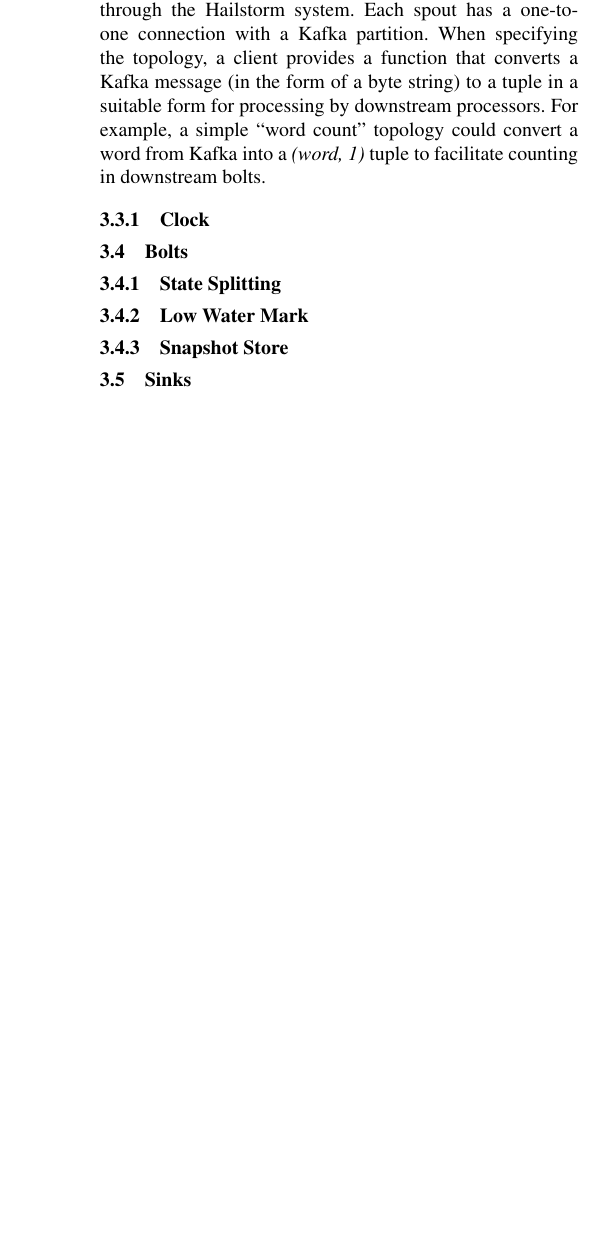
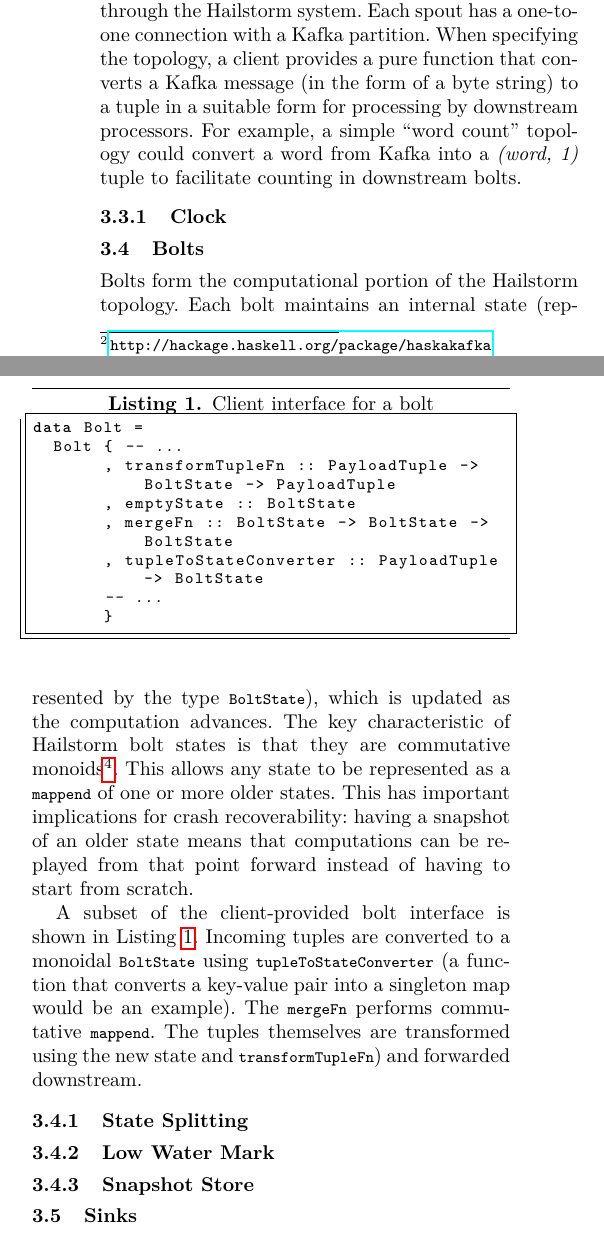
Before and after one commit to hailstorm-hs/hailstorm, a LaTeX paper (paper/hailstorm.tex): part of one column of page 3 of 4 before the commit and two parts of the columns of page 3 of 5 after it, the two joined at a grey line, cut so that both start at the same text, the shorter picture padded with empty space. Compiled offline with pdfLaTeX; a missing font is replaced by an installed copy or a similar font.

Commit message:
Add bolts stuff

```diff
--- a/paper/hailstorm.tex
+++ b/paper/hailstorm.tex
@@ -4,8 +4,10 @@
 
 \usepackage{amsmath}
 \usepackage[T1]{fontenc}
+\usepackage{lmodern}
 \usepackage{hyperref}
 \usepackage{graphicx}
+\usepackage{listings}
 
 \begin{document}
 
@@ -212,13 +221,13 @@ back to the worker thread using an MVar\footnote{See \texttt{ZKCluster.hs}}.
 
 \subsection{Spouts}
 
-Spouts are the starting point for any flow of information
-through the Hailstorm system. Each spout has a one-to-one connection with a
-Kafka partition.  When specifying the topology, a client provides a function
-that converts a Kafka message (in the form of a byte string) to a tuple in a
-suitable form for processing by downstream processors. For example, a simple
-``word count'' topology could convert a word from Kafka into a \textit{(word,
-1)} tuple to facilitate counting in downstream bolts.
+Spouts are the starting point for any flow of information through the Hailstorm
+system. Each spout has a one-to-one connection with a Kafka partition.  When
+specifying the topology, a client provides a pure function that converts a
+Kafka message (in the form of a byte string) to a tuple in a suitable form for
+processing by downstream processors. For example, a simple ``word count''
+topology could convert a word from Kafka into a \textit{(word, 1)} tuple to
+facilitate counting in downstream bolts.
 
 % TODO: code for partition -> tuple here, or in implementation details?
 % I mean the word -> (word, 1) code
@@ -227,8 +236,38 @@ suitable form for processing by downstream processors. For example, a simple
 \label{sec:clock}
 
 \subsection{Bolts}
-%% TODO: Milind, feel free to add any information here that you think is
-%% important
+
+Bolts form the computational portion of the Hailstorm topology. Each bolt
+maintains an internal state (represented by the type \lstinline{BoltState}),
+which is updated as the computation advances. The key characteristic of
+Hailstorm bolt states is that they are commutative monoids\footnote{This is not
+  enforced. It is the client's responsibility to provide a \lstinline{mergeFn}
+  definition that performs a commutative \lstinline{mappend} between two
+  \lstinline{BoltState} instances.}.
+This allows any state to be represented as a \lstinline{mappend} of one or more
+older states. This has important implications for crash recoverability:
+having a snapshot of an older state means that computations can be replayed
+from that point forward instead of having to start from scratch.
+
+A subset of the client-provided bolt interface is shown in
+Listing~\ref{lst:bolt-defn}. Incoming tuples are converted to a monoidal
+\lstinline{BoltState} using \lstinline{tupleToStateConverter} (a function that
+converts a key-value pair into a singleton map would be an example).  The
+\lstinline{mergeFn} performs commutative \lstinline{mappend}. The tuples
+themselves are transformed using the new state and
+\lstinline{transformTupleFn}) and forwarded downstream.
+
+\begin{lstlisting}[caption=Client interface for a
+bolt,label=lst:bolt-defn,float]
+data Bolt =
+  Bolt { -- ...
+       , transformTupleFn :: PayloadTuple -> BoltState -> PayloadTuple
+       , emptyState :: BoltState
+       , mergeFn :: BoltState -> BoltState -> BoltState
+       , tupleToStateConverter :: PayloadTuple -> BoltState
+       -- ...
+       }
+\end{lstlisting}
 
 \subsubsection{State Splitting}
 %% TODO: Milind, you should probably talk about this
```
Also changed, not shown: paper/hailstorm.tex (45 more changed lines).
